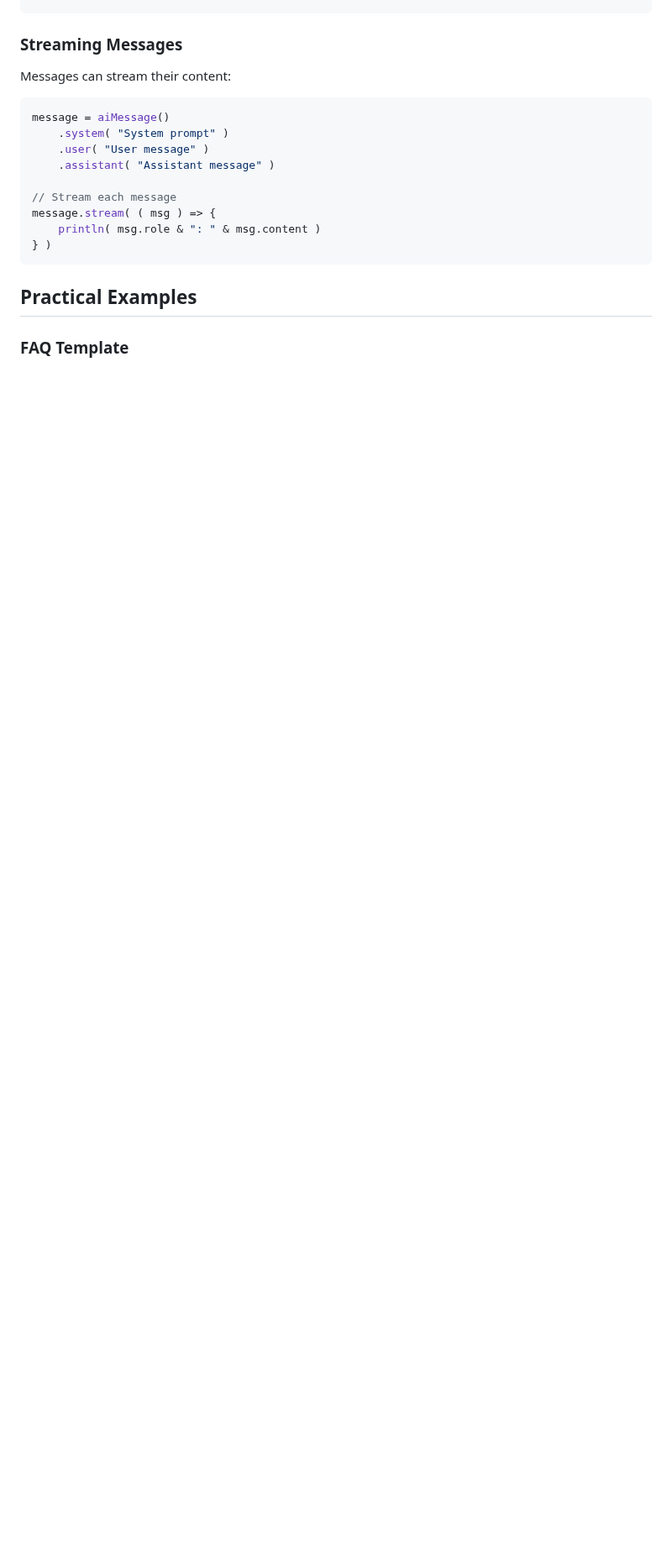
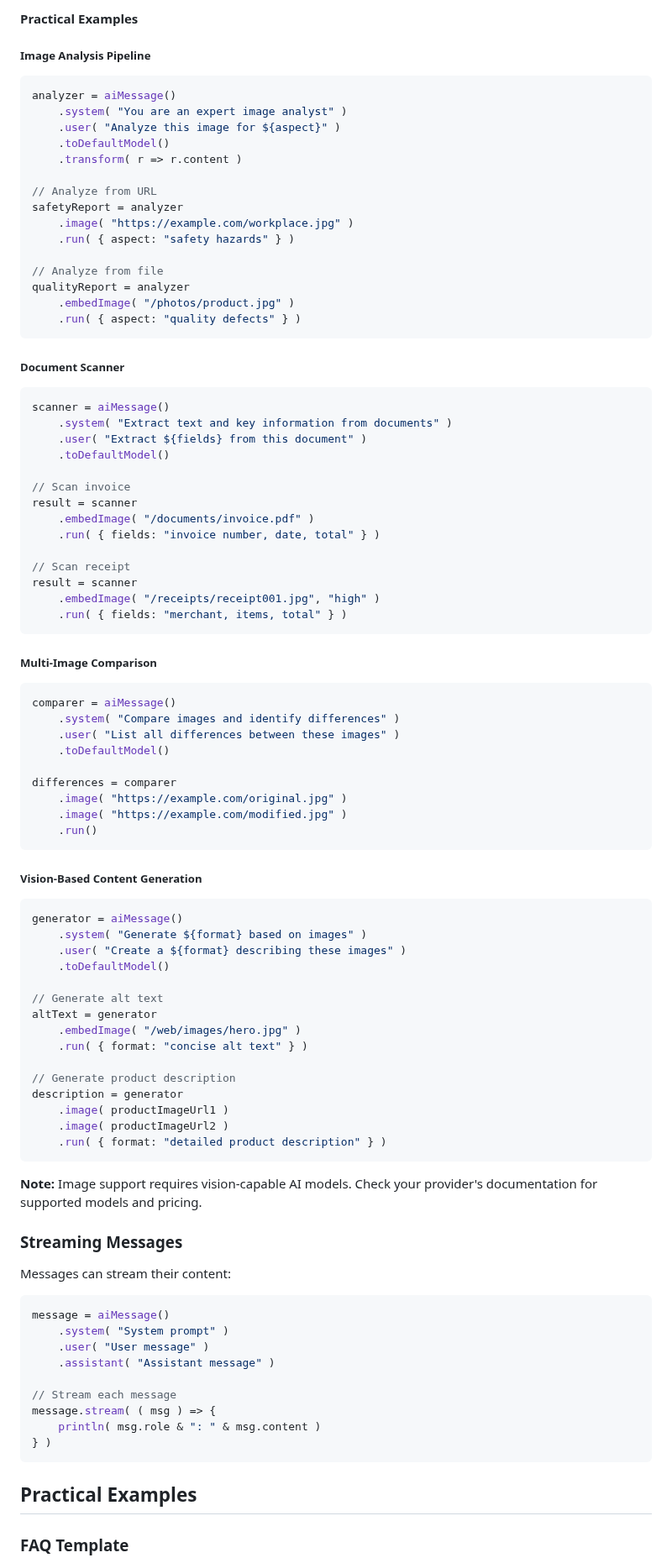
Before and after one commit to ortus-boxlang/bx-ai, a Markdown page: docs/pipelines/messages.md, the part around one of its changes. Shown at 84% size. GitHub-like rendering; blank space fills up the shorter version.

````diff
--- a/docs/pipelines/messages.md
+++ b/docs/pipelines/messages.md
@@ -353,3 +425,80 @@ message = aiMessage()
+#### Practical Examples
+
+##### Image Analysis Pipeline
+
+```java
+analyzer = aiMessage()
+    .system( "You are an expert image analyst" )
+    .user( "Analyze this image for ${aspect}" )
+    .toDefaultModel()
+    .transform( r => r.content )
+
+// Analyze from URL
+safetyReport = analyzer
+    .image( "https://example.com/workplace.jpg" )
+    .run( { aspect: "safety hazards" } )
+
+// Analyze from file
+qualityReport = analyzer
+    .embedImage( "/photos/product.jpg" )
+    .run( { aspect: "quality defects" } )
+```
+
+##### Document Scanner
+
+```java
+scanner = aiMessage()
+    .system( "Extract text and key information from documents" )
+    .user( "Extract ${fields} from this document" )
+    .toDefaultModel()
+
+// Scan invoice
+result = scanner
+    .embedImage( "/documents/invoice.pdf" )
+    .run( { fields: "invoice number, date, total" } )
+
+// Scan receipt
+result = scanner
+    .embedImage( "/receipts/receipt001.jpg", "high" )
+    .run( { fields: "merchant, items, total" } )
+```
+
+##### Multi-Image Comparison
+
+```java
+comparer = aiMessage()
+    .system( "Compare images and identify differences" )
+    .user( "List all differences between these images" )
+    .toDefaultModel()
+
+differences = comparer
+    .image( "https://example.com/original.jpg" )
+    .image( "https://example.com/modified.jpg" )
+    .run()
+```
+
+##### Vision-Based Content Generation
+
+```java
+generator = aiMessage()
+    .system( "Generate ${format} based on images" )
+    .user( "Create a ${format} describing these images" )
+    .toDefaultModel()
+
+// Generate alt text
+altText = generator
+    .embedImage( "/web/images/hero.jpg" )
+    .run( { format: "concise alt text" } )
+
+// Generate product description
+description = generator
+    .image( productImageUrl1 )
+    .image( productImageUrl2 )
+    .run( { format: "detailed product description" } )
+```
+
+**Note:** Image support requires vision-capable AI models. Check your provider's documentation for supported models and pricing.
+
 ### Streaming Messages
 
 Messages can stream their content:
````
Also changed, not shown: other parts of docs/pipelines/messages.md (+72 -0 lines), readme.md (+25 -0 lines).
